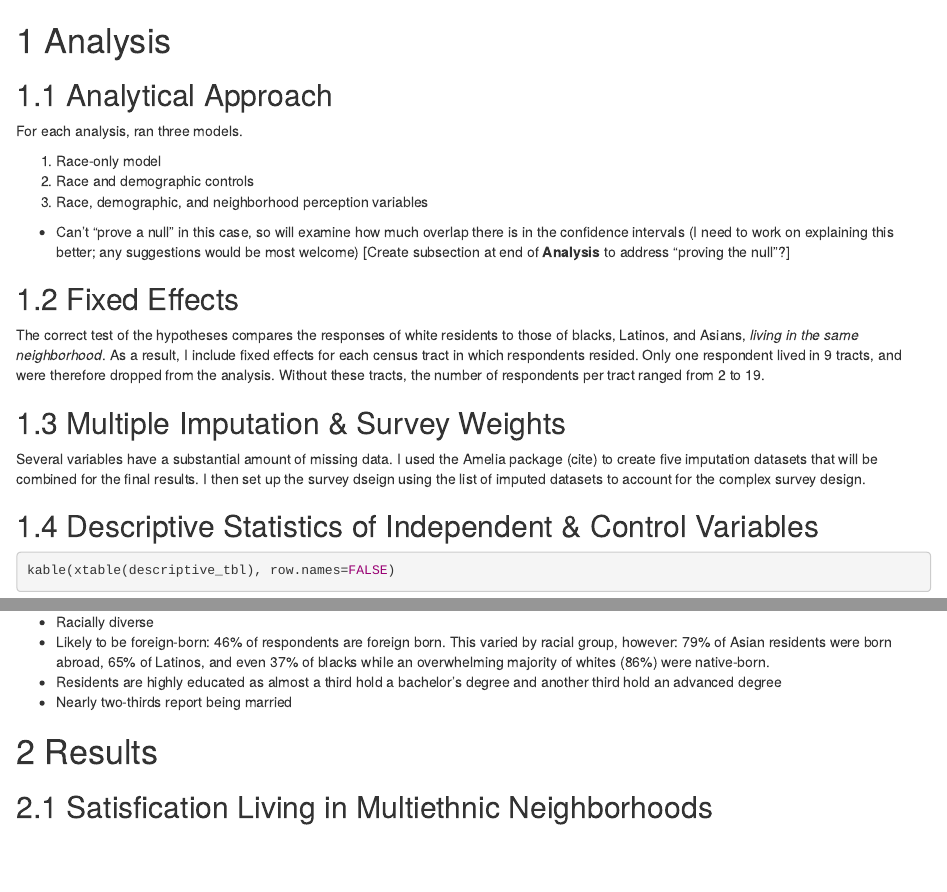
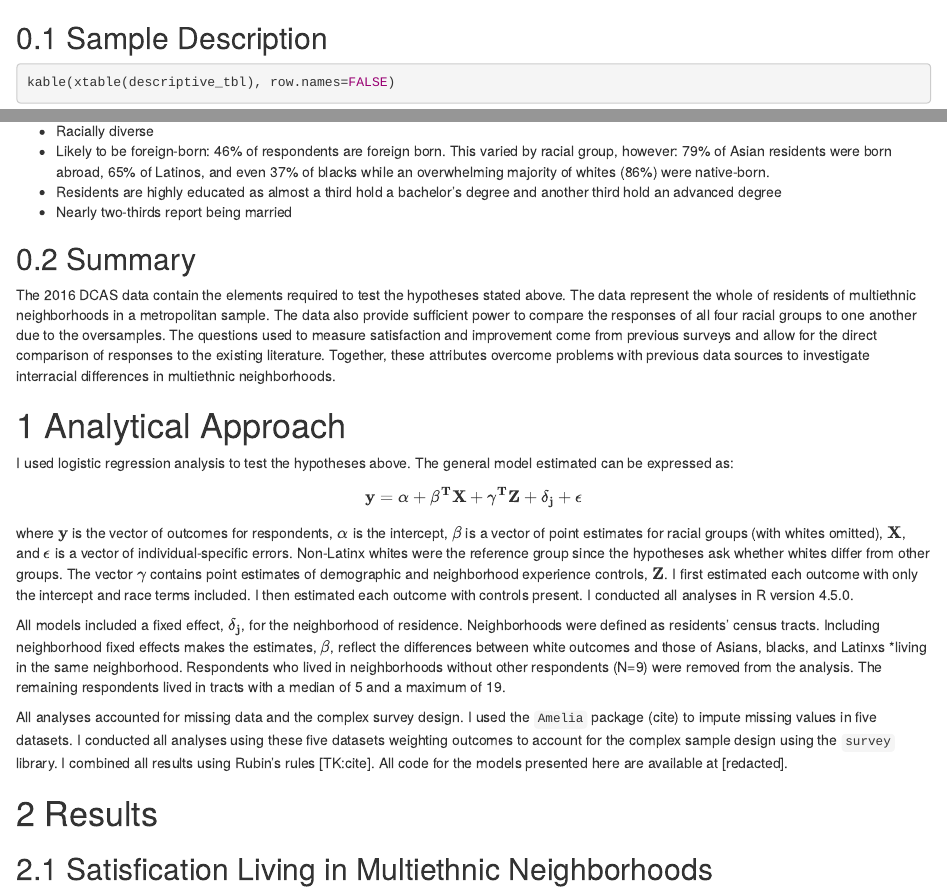
Before and after one commit to mikebader/project-shared-satisfaction, an R Markdown document (analysis/03-analysis-satisfaction.Rmd): the page in a window 1100 px wide, from its top, and a second part further down, joined at a grey line. Rendered offline with R 4.5, knitr and Pandoc, with nearby package versions; drawn as R Markdown's standard HTML page in place of the format the file asks for; some code elsewhere in the file could not run offline.

Commit message:
Drafted data description and analytic methods sections

````diff
--- a/analysis/03-analysis-satisfaction.Rmd
+++ b/analysis/03-analysis-satisfaction.Rmd
@@ -1,3 +1,2 @@
-# Analysis
 ```{r setup-analysis-environment}
 rm(list=ls())
@@ -6,10 +4,0 @@ load('../data/dcassvy.Rdata')
-## Analytical Approach
-For each analysis, ran three models.
-
-1. Race-only model
-2. Race and demographic controls
-3. Race, demographic, and neighborhood perception variables
-
-* Can't "prove a null" in this case, so will examine how much overlap there is in the confidence intervals (I need to work on explaining this better; any suggestions would be most welcome) [Create subsection at end of **Analysis** to address "proving the null"?]
-
-```{r reporting-functions}
@@ -25,47 +5,8 @@ MIcombine_aic <- function(m) { ## Combines imputations, including AIC
-    mi <- MIcombine(m)
-    mi$aic <- aic
-    return(mi)
-}
-
-```
-
-## Fixed Effects
-```{r tract-clustering}
-## Describe clustering of respondents within tracts
-tract_Ns <- sapply(unique(dcas$sample_tract),
-                   function(x){nrow(dcas[dcas$sample_tract==x,])})
-num_quads <- length(tract_Ns)
-N_oneresp <- sum(tract_Ns==1)
-tract_Ns_max <- max(tract_Ns)
-tract_Nfreq <- as.data.frame(table(tract_Ns))
-tract_Ns_hist <- ggplot(tract_Nfreq, aes(x=Freq)) +
-    geom_histogram(binwidth=1) +
-    scale_x_continuous(breaks=1:19, labels=1:19) +
-    labs(title="Distribution of respondents per tract",
-         subtitle="Respondents living in quadrivial tracts, 2016 DCAS")
-ggsave('images/distribution-of-tract-sample-sizes.png',plot=tract_Ns_hist,
-       height=3, width=4, units='in')
-```
-
-The correct test of the hypotheses compares the responses of white residents to those of blacks, Latinos, and Asians, *living in the same neighborhood*. As a result, I include fixed effects for each census tract in which respondents resided. Only one respondent lived in `r N_oneresp` tracts, and were therefore dropped from the analysis. Without these tracts, the number of respondents per tract ranged from 2 to `r tract_Ns_max`.
-
-```{r define-models}
-m1 <- 'dem.race + sample_tract '
-m2 <- paste0(m1, '+ age + I(forborn*1) + I(man*1) + I(kids*1) + I(married*1) +
-                 educ')
-m3 <- paste0(m2, '+ nhdyrs + nhdsize')
-m4 <- sub('dem\\.race \\+ ','',m3)
-```
-
-## Multiple Imputation & Survey Weights
-Several variables have a substantial amount of missing data. I used the Amelia package (cite) to create five imputation datasets that will be combined for the final results. I then set up the survey dseign using the list of imputed datasets to account for the complex survey design.
-
-```{r multiple-imputation-functions}
 source('broom_mi.R') ## Saves multiple imputation
                      ## objects for use with tidyverse
 ```
 
-## Descriptive Statistics of Independent & Control Variables
+## Sample Description
 ```{r descriptives}
 desc <- function(x, d=descriptives) {
     vals <- MIcombine(with(dcassvy, svymean(as.formula(paste0('~',x)))))
@@ -138,3 +79,20 @@ Residents of multiethnic neighborhoods are:
 * Likely to be foreign-born: `r d['forbornTRUE',2]*100`% of respondents are foreign born. This varied by racial group, however: `r forborn.race['api']`% of Asian residents were born abroad, `r forborn.race['latino']`% of Latinos, and even `r forborn.race['black']`% of blacks while an overwhelming majority of whites (`r 100-forborn.race['white']`%) were native-born.
 * Residents are highly educated as almost a third hold a bachelor's degree and another third hold an advanced degree
 * Nearly two-thirds report being married
+
+
+## Summary
+The 2016 DCAS data contain the elements required to test the hypotheses stated above. The data represent the whole of residents of multiethnic neighborhoods in a metropolitan sample. The data also provide sufficient power to compare the responses of all four racial groups to one another due to the oversamples. The questions used to measure satisfaction and improvement come from previous surveys and allow for the direct comparison of responses to the existing literature. Together, these attributes overcome problems with previous data sources to investigate interracial differences in multiethnic neighborhoods.
+
+
+# Analytical Approach
+I used logistic regression analysis to test the hypotheses above. The general model estimated can be expressed as:
+
+$$\mathbf{y} = \alpha + \mathbf{\beta^T X} + \mathbf{\gamma^T Z} + \mathbf{\delta_j} + \mathbf{\epsilon}$$
+
+\noindent where $\mathbf{y}$ is the vector of outcomes for respondents, $\alpha$ is the intercept, $\mathbf{\beta}$ is a vector of point estimates for racial groups (with whites omitted), $\mathbf{X}$, and $\mathbf{\epsilon}$ is a vector of individual-specific errors. Non-Latinx whites were the reference group since the hypotheses ask whether whites differ from other groups. The vector $\mathbf{\gamma}$ contains point estimates of demographic and neighborhood experience controls, $\mathbf{Z}$. I first estimated each outcome with only the intercept and race terms included. I then estimated each outcome with controls present. I conducted all analyses in R version `r R_version`.
+
+```{r reporting-functions}
+source('report_models.R')
+source('make_predictions.R')
+get_aic <- function(d, m=5){ ## Record mean and between-model variance of AIC
@@ -140,0 +104,11 @@ Residents of multiethnic neighborhoods are:
+    aic <- get_aic(m)
+    mi <- MIcombine(m)
+    mi$aic <- aic
+    return(mi)
+}
+
+```
+
+```{r define-models}
+m1 <- 'dem.race + sample_tract '
+m2 <- paste0(m1, '+ age + I(forborn*1) + I(man*1) + I(kids*1) + I(married*1) +
@@ -141,3 +120,25 @@ Residents of multiethnic neighborhoods are:
+```{r tract-clustering}
+## Describe clustering of respondents within tracts
+tract_Ns <- sapply(unique(dcas$sample_tract),
+                   function(x){nrow(dcas[dcas$sample_tract==x,])})
+num_quads <- length(tract_Ns)
+N_oneresp <- sum(tract_Ns==1)
+tract_Ns_med <- median(tract_Ns[tract_Ns>1])
+tract_Ns_max <- max(tract_Ns)
+tract_Nfreq <- as.data.frame(table(tract_Ns))
+tract_Ns_hist <- ggplot(tract_Nfreq, aes(x=Freq)) +
+    geom_histogram(binwidth=1) +
+    scale_x_continuous(breaks=1:19, labels=1:19) +
+    labs(title="Distribution of respondents per tract",
+         subtitle="Respondents living in quadrivial tracts, 2016 DCAS")
+ggsave('images/distribution-of-tract-sample-sizes.png',plot=tract_Ns_hist,
+       height=3, width=4, units='in')
+```
+
+All models included a fixed effect, $\mathbf{\delta_j}$, for the neighborhood of residence. Neighborhoods were defined as residents' census tracts. Including neighborhood fixed effects makes the estimates, $\mathbf{\beta}$, reflect the differences between white outcomes and those of Asians, blacks, and Latinxs *living in the same neighborhood. Respondents who lived in neighborhoods without other respondents (N=`r N_oneresp`) were removed from the analysis. The remaining respondents lived in tracts with a median of `r tract_Ns_med` and a maximum of `r tract_Ns_max`.
+
+All analyses accounted for missing data and the complex survey design. I used the `Amelia` package (cite) to impute missing values in five datasets. I conducted all analyses using these five datasets weighting outcomes to account for the complex sample design using the `survey` library. I combined all results using Rubin's rules  [TK:cite]. All code for the models presented here are available at [redacted].
+
 
 # Results
 
````
Also changed, not shown: analysis/01-variable-construction.Rmd (+5 -8 lines), analysis/04-analysis-improvement.Rmd (+6 -12 lines), analysis/03-analysis-satisfaction.Rmd (21 more changed lines).
